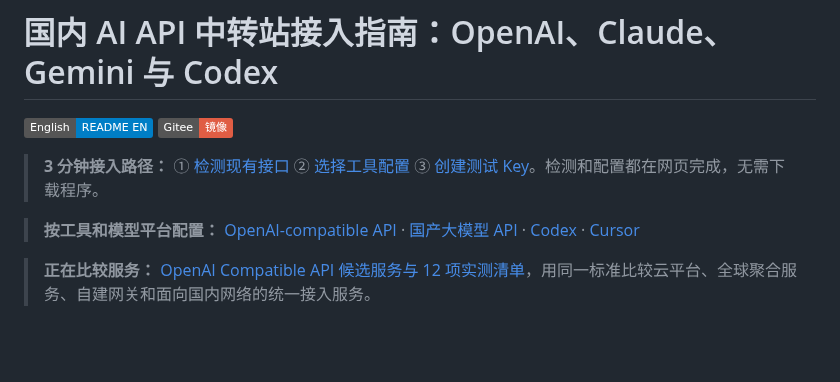
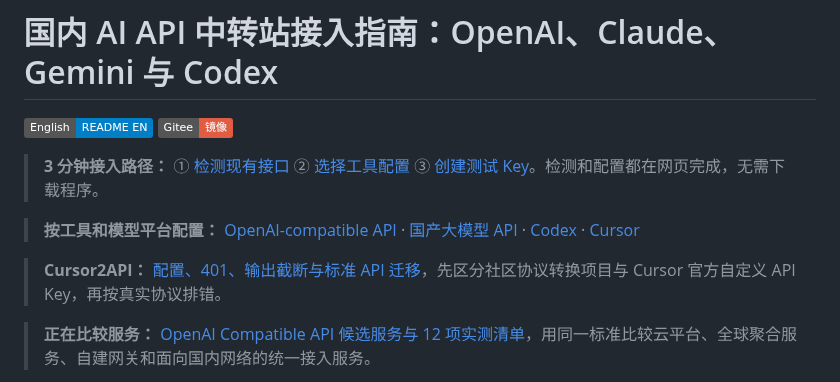
Before and after one commit to KKWANG4444/ai-api-proxy-china-guide, a Markdown page: README.md, the part around the change. Drawn GitHub-style; badges without logos; blank space fills up the shorter version.

Commit message:
docs: add Cursor2API search entry

```diff
--- a/README.md
+++ b/README.md
@@ -6,6 +6,8 @@
 > **3 分钟接入路径：** ① [检测现有接口](https://docs.aifast.hk/model-check/?utm_source=github&utm_medium=repository&utm_campaign=model-check&utm_content=guide-hero-check) ② [选择工具配置](https://docs.aifast.hk/start/?utm_source=github&utm_medium=repository&utm_campaign=developer_acquisition&utm_content=guide-hero-start) ③ [创建测试 Key](https://www.aifast.hk/register?channel=c_zfxp7cp4&utm_source=github&utm_medium=repository&utm_campaign=developer_acquisition&utm_content=guide-hero-register)。检测和配置都在网页完成，无需下载程序。
 
 > **按工具和模型平台配置：** [OpenAI-compatible API](https://docs.aifast.hk/guides/openai-compatible-api/?utm_source=github&utm_medium=repository&utm_campaign=integration-guide&utm_content=guide-hero-openai-compatible) · [国产大模型 API](https://docs.aifast.hk/guides/chinese-model-api/?utm_source=github&utm_medium=repository&utm_campaign=integration-guide&utm_content=guide-hero-chinese-models) · [Codex](https://docs.aifast.hk/tools/codex/?utm_source=github&utm_medium=repository&utm_campaign=integration-guide&utm_content=guide-hero-codex) · [Cursor](https://docs.aifast.hk/tools/cursor/?utm_source=github&utm_medium=repository&utm_campaign=integration-guide&utm_content=guide-hero-cursor)
+
+> **Cursor2API：** [配置、401、输出截断与标准 API 迁移](https://docs.aifast.hk/tools/cursor2api/?utm_source=github&utm_medium=repository&utm_campaign=api-doctor&utm_content=guide-hero-cursor2api)，先区分社区协议转换项目与 Cursor 官方自定义 API Key，再按真实协议排错。
 
 > **正在比较服务：** [OpenAI Compatible API 候选服务与 12 项实测清单](https://docs.aifast.hk/guides/how-to-choose-ai-api-gateway/?utm_source=github&utm_medium=repository&utm_campaign=gateway-comparison&utm_content=guide-hero-candidate-comparison)，用同一标准比较云平台、全球聚合服务、自建网关和面向国内网络的统一接入服务。
 
```
